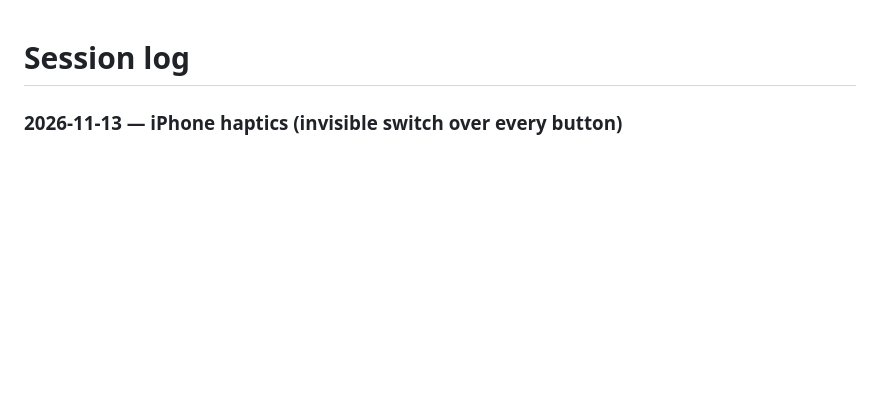
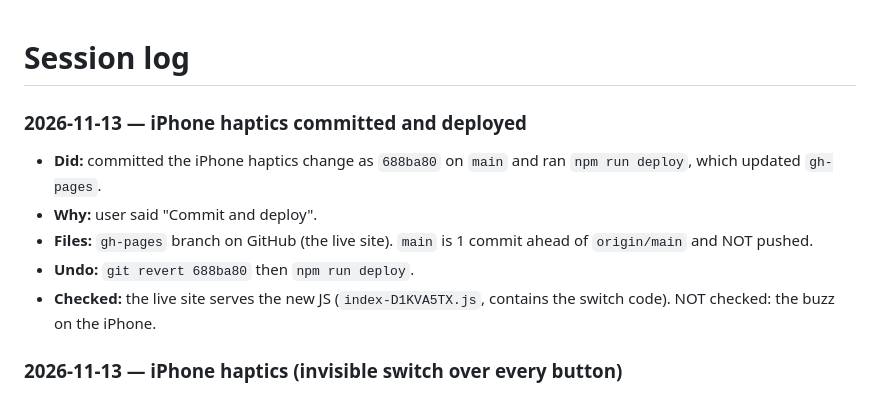
Before and after one commit to fayzalad/casio-calces-calculator, a Markdown page: SESSION-LOG.md, the part around the change. GitHub-like rendering; blank space fills up the shorter version.

```diff
--- a/SESSION-LOG.md
+++ b/SESSION-LOG.md
@@ -1,4 +1,12 @@
 # Session log
+
+### 2026-11-13 — iPhone haptics committed and deployed
+
+- **Did:** committed the iPhone haptics change as `688ba80` on `main` and ran `npm run deploy`, which updated `gh-pages`.
+- **Why:** user said "Commit and deploy".
+- **Files:** `gh-pages` branch on GitHub (the live site). `main` is 1 commit ahead of `origin/main` and NOT pushed.
+- **Undo:** `git revert 688ba80` then `npm run deploy`.
+- **Checked:** the live site serves the new JS (`index-D1KVA5TX.js`, contains the switch code). NOT checked: the buzz on the iPhone.
 
 ### 2026-11-13 — iPhone haptics (invisible switch over every button)
 
```
Also changed, not shown: README.md (+2 -1 lines).
